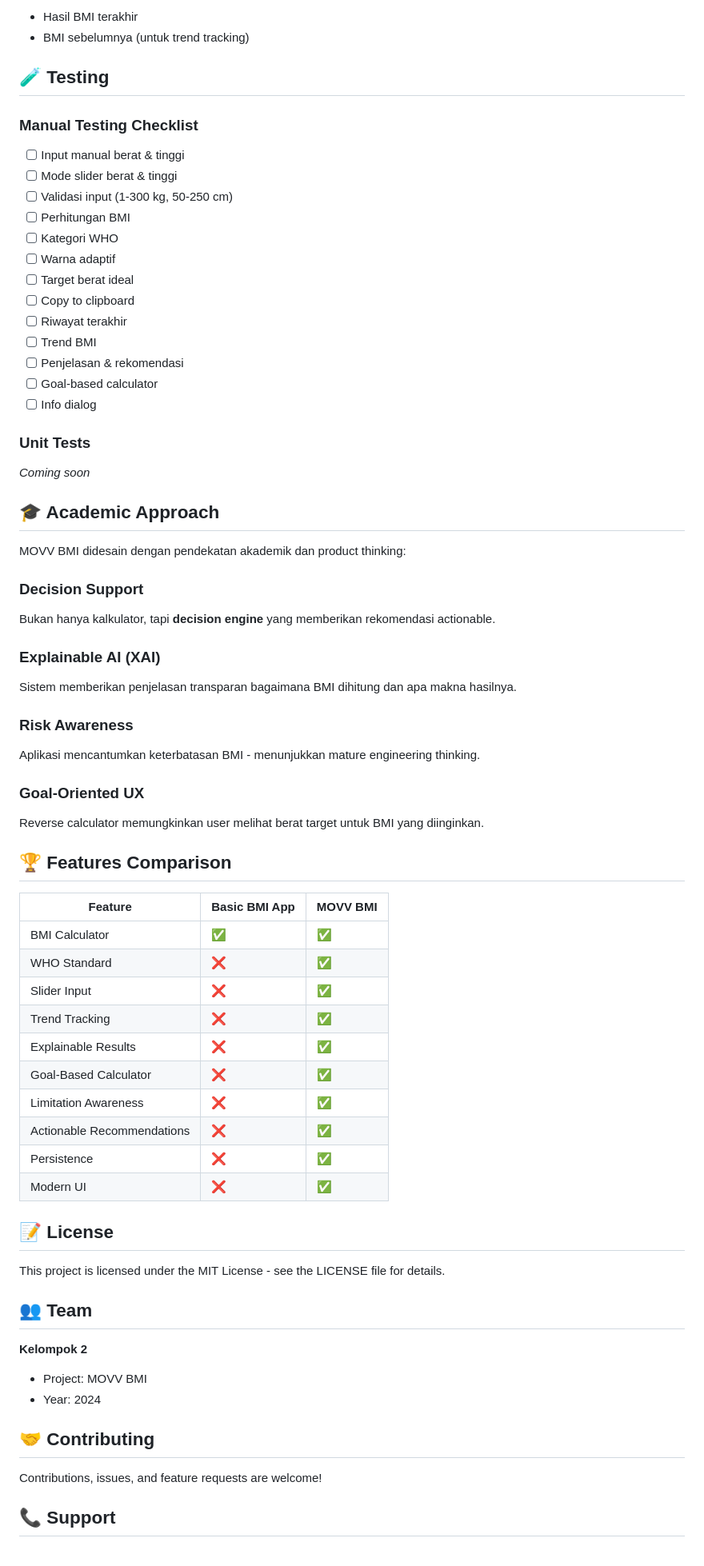
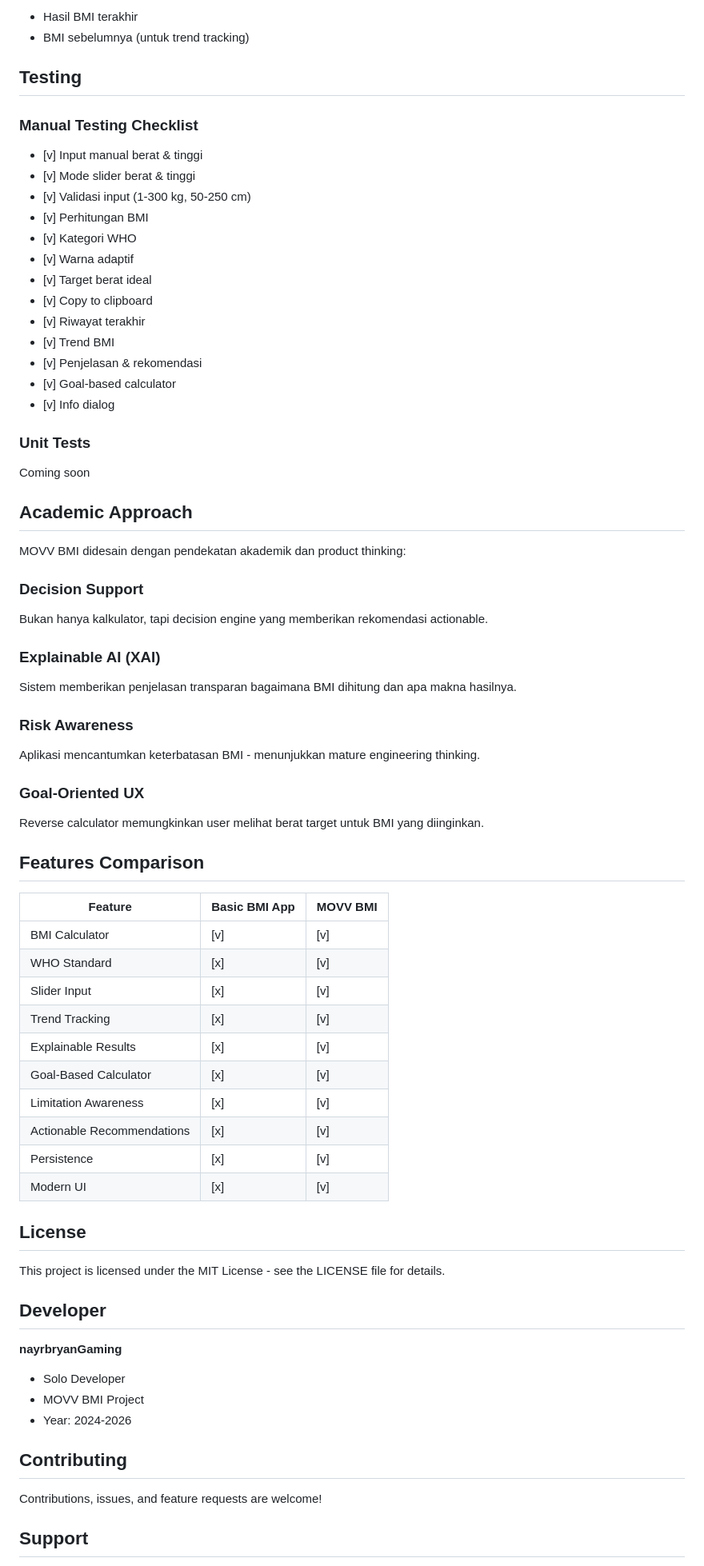
Before and after one commit to nayrbryanGaming/MOVV-BMI, a Markdown page: README.md, the part around one of its changes. Shown at 80% size. Rendered like a GitHub page.

Commit message:
Fix: Update README.md - Remove all emojis, replace checkmarks with [v]/[x], update team to solo developer nayrbryanGaming, set email to nayrbryanGaming01@gmail.com

```diff
--- a/README.md
+++ b/README.md
@@ -125,32 +125,32 @@ Aplikasi menggunakan `shared_preferences` untuk menyimpan:
 - Hasil BMI terakhir
 - BMI sebelumnya (untuk trend tracking)
 
-## 🧪 Testing
+## Testing
 
 ### Manual Testing Checklist
-- [ ] Input manual berat & tinggi
-- [ ] Mode slider berat & tinggi
-- [ ] Validasi input (1-300 kg, 50-250 cm)
-- [ ] Perhitungan BMI
-- [ ] Kategori WHO
-- [ ] Warna adaptif
-- [ ] Target berat ideal
-- [ ] Copy to clipboard
-- [ ] Riwayat terakhir
-- [ ] Trend BMI
-- [ ] Penjelasan & rekomendasi
-- [ ] Goal-based calculator
-- [ ] Info dialog
+- [v] Input manual berat & tinggi
+- [v] Mode slider berat & tinggi
+- [v] Validasi input (1-300 kg, 50-250 cm)
+- [v] Perhitungan BMI
+- [v] Kategori WHO
+- [v] Warna adaptif
+- [v] Target berat ideal
+- [v] Copy to clipboard
+- [v] Riwayat terakhir
+- [v] Trend BMI
+- [v] Penjelasan & rekomendasi
+- [v] Goal-based calculator
+- [v] Info dialog
 
 ### Unit Tests
-*Coming soon*
+Coming soon
 
-## 🎓 Academic Approach
+## Academic Approach
 
 MOVV BMI didesain dengan pendekatan akademik dan product thinking:
 
 ### Decision Support
-Bukan hanya kalkulator, tapi **decision engine** yang memberikan rekomendasi actionable.
+Bukan hanya kalkulator, tapi decision engine yang memberikan rekomendasi actionable.
 
 ### Explainable AI (XAI)
 Sistem memberikan penjelasan transparan bagaimana BMI dihitung dan apa makna hasilnya.
@@ -161,34 +161,35 @@ Aplikasi mencantumkan keterbatasan BMI - menunjukkan mature engineering thinking
 ### Goal-Oriented UX
 Reverse calculator memungkinkan user melihat berat target untuk BMI yang diinginkan.
 
-## 🏆 Features Comparison
+## Features Comparison
 
 | Feature | Basic BMI App | MOVV BMI |
 |---------|---------------|----------|
-| BMI Calculator | ✅ | ✅ |
-| WHO Standard | ❌ | ✅ |
-| Slider Input | ❌ | ✅ |
-| Trend Tracking | ❌ | ✅ |
-| Explainable Results | ❌ | ✅ |
-| Goal-Based Calculator | ❌ | ✅ |
-| Limitation Awareness | ❌ | ✅ |
-| Actionable Recommendations | ❌ | ✅ |
-| Persistence | ❌ | ✅ |
-| Modern UI | ❌ | ✅ |
+| BMI Calculator | [v] | [v] |
+| WHO Standard | [x] | [v] |
+| Slider Input | [x] | [v] |
+| Trend Tracking | [x] | [v] |
+| Explainable Results | [x] | [v] |
+| Goal-Based Calculator | [x] | [v] |
+| Limitation Awareness | [x] | [v] |
+| Actionable Recommendations | [x] | [v] |
+| Persistence | [x] | [v] |
+| Modern UI | [x] | [v] |
 
-## 📝 License
+## License
 
 This project is licensed under the MIT License - see the LICENSE file for details.
 
-## 👥 Team
+## Developer
 
-**Kelompok 2**
-- Project: MOVV BMI
-- Year: 2024
+**nayrbryanGaming**
+- Solo Developer
+- MOVV BMI Project
+- Year: 2024-2026
 
-## 🤝 Contributing
+## Contributing
 
 Contributions, issues, and feature requests are welcome!
 
-## 📞 Support
+## Support
 
```
Also changed, not shown: other parts of README.md (+22 -22 lines).
